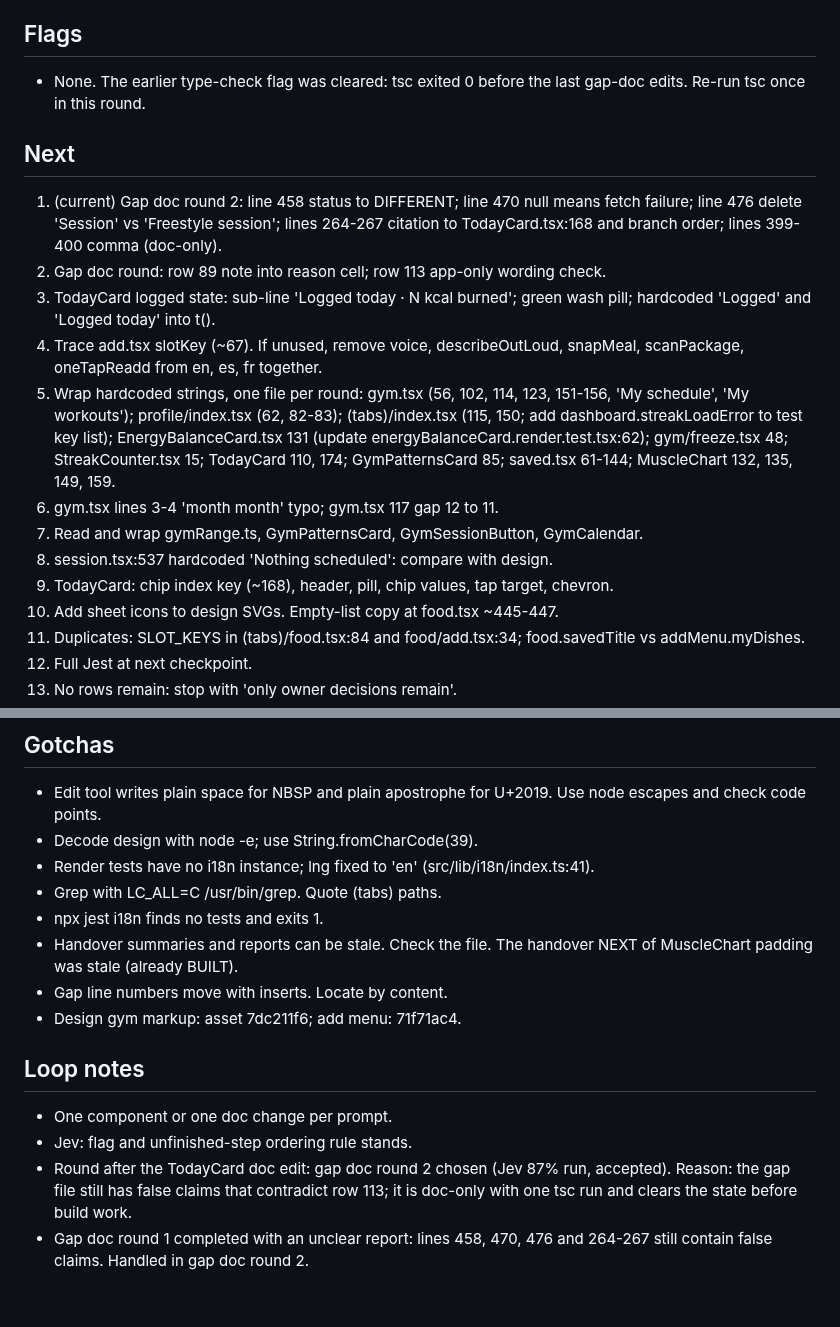
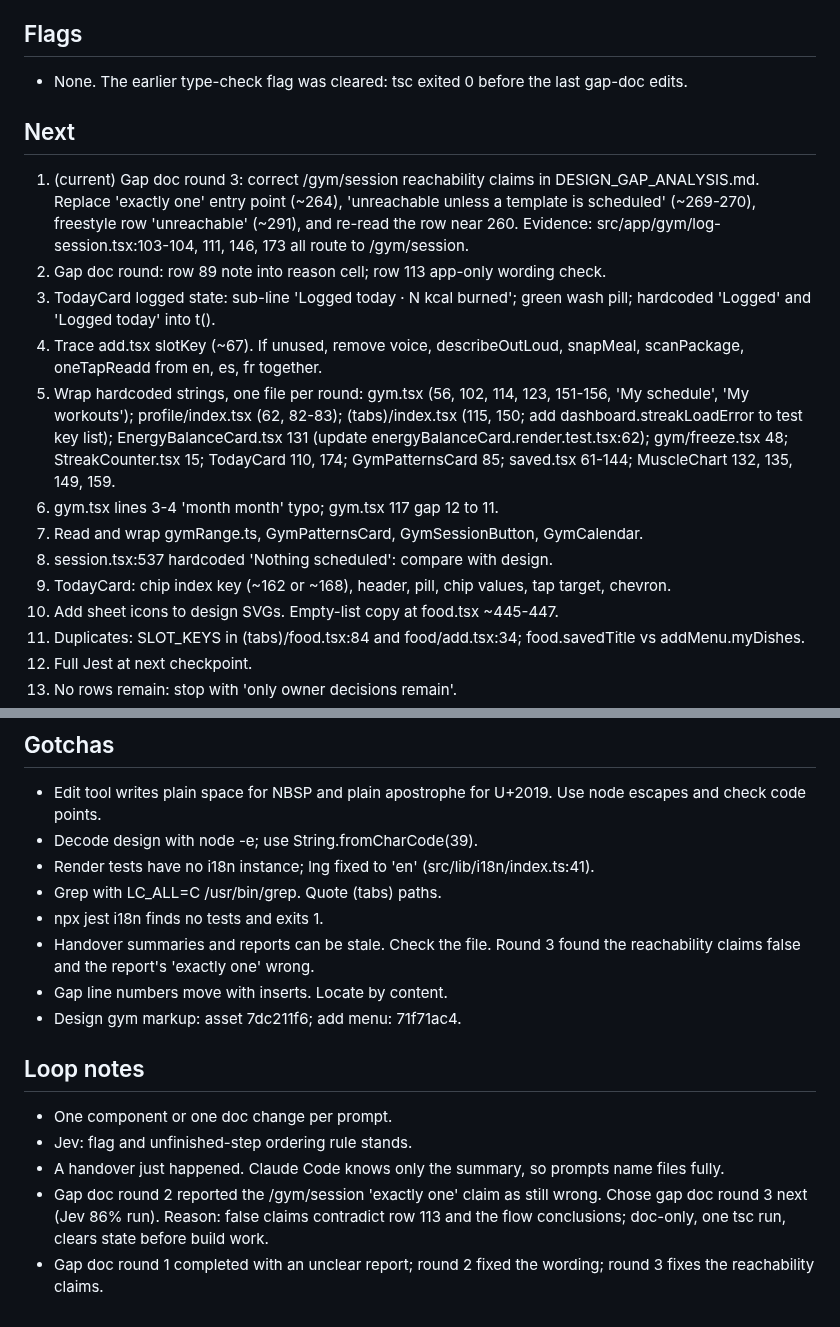
Before and after one commit to 4mohdisa/VeltAI, a Markdown page: loop/NOTES.md, 2 parts joined by grey strips. Rendered like a GitHub page.

Commit message:
loop round 294

```diff
--- a/loop/NOTES.md
+++ b/loop/NOTES.md
@@ -29,10 +29,10 @@ BUILT (not verified): food NumberEntryBar, Add sheet, toast, MEAL caption, deten
 - Tests: last full run R312 green (65 suites, 824 tests). Since then tsc and jest gym green. No test renders TodayCard, saved foods or the streak card.
 
 ## Flags
-- None. The earlier type-check flag was cleared: tsc exited 0 before the last gap-doc edits. Re-run tsc once in this round.
+- None. The earlier type-check flag was cleared: tsc exited 0 before the last gap-doc edits.
 
 ## Next
-1. (current) Gap doc round 2: line 458 status to DIFFERENT; line 470 null means fetch failure; line 476 delete 'Session' vs 'Freestyle session'; lines 264-267 citation to TodayCard.tsx:168 and branch order; lines 399-400 comma (doc-only).
+1. (current) Gap doc round 3: correct /gym/session reachability claims in DESIGN_GAP_ANALYSIS.md. Replace 'exactly one' entry point (~264), 'unreachable unless a template is scheduled' (~269-270), freestyle row 'unreachable' (~291), and re-read the row near 260. Evidence: src/app/gym/log-session.tsx:103-104, 111, 146, 173 all route to /gym/session.
 2. Gap doc round: row 89 note into reason cell; row 113 app-only wording check.
 3. TodayCard logged state: sub-line 'Logged today · N kcal burned'; green wash pill; hardcoded 'Logged' and 'Logged today' into t().
 4. Trace add.tsx slotKey (~67). If unused, remove voice, describeOutLoud, snapMeal, scanPackage, oneTapReadd from en, es, fr together.
@@ -40,7 +40,7 @@ BUILT (not verified): food NumberEntryBar, Add sheet, toast, MEAL caption, deten
 6. gym.tsx lines 3-4 'month month' typo; gym.tsx 117 gap 12 to 11.
 7. Read and wrap gymRange.ts, GymPatternsCard, GymSessionButton, GymCalendar.
 8. session.tsx:537 hardcoded 'Nothing scheduled': compare with design.
-9. TodayCard: chip index key (~168), header, pill, chip values, tap target, chevron.
+9. TodayCard: chip index key (~162 or ~168), header, pill, chip values, tap target, chevron.
 10. Add sheet icons to design SVGs. Empty-list copy at food.tsx ~445-447.
 11. Duplicates: SLOT_KEYS in (tabs)/food.tsx:84 and food/add.tsx:34; food.savedTitle vs addMenu.myDishes.
 12. Full Jest at next checkpoint.
@@ -81,12 +81,13 @@ BUILT (not verified): food NumberEntryBar, Add sheet, toast, MEAL caption, deten
 - Render tests have no i18n instance; lng fixed to 'en' (src/lib/i18n/index.ts:41).
 - Grep with LC_ALL=C /usr/bin/grep. Quote (tabs) paths.
 - npx jest i18n finds no tests and exits 1.
-- Handover summaries and reports can be stale. Check the file. The handover NEXT of MuscleChart padding was stale (already BUILT).
+- Handover summaries and reports can be stale. Check the file. Round 3 found the reachability claims false and the report's 'exactly one' wrong.
 - Gap line numbers move with inserts. Locate by content.
 - Design gym markup: asset 7dc211f6; add menu: 71f71ac4.
 
 ## Loop notes
 - One component or one doc change per prompt.
 - Jev: flag and unfinished-step ordering rule stands.
-- Round after the TodayCard doc edit: gap doc round 2 chosen (Jev 87% run, accepted). Reason: the gap file still has false claims that contradict row 113; it is doc-only with one tsc run and clears the state before build work.
-- Gap doc round 1 completed with an unclear report: lines 458, 470, 476 and 264-267 still contain false claims. Handled in gap doc round 2.
+- A handover just happened. Claude Code knows only the summary, so prompts name files fully.
+- Gap doc round 2 reported the /gym/session 'exactly one' claim as still wrong. Chose gap doc round 3 next (Jev 86% run). Reason: false claims contradict row 113 and the flow conclusions; doc-only, one tsc run, clears state before build work.
+- Gap doc round 1 completed with an unclear report; round 2 fixed the wording; round 3 fixes the reachability claims.
```
Also changed, not shown: DESIGN_GAP_ANALYSIS.md (+23 -16 lines), loop/DECISIONS_LOG.md (+3 -0 lines).
